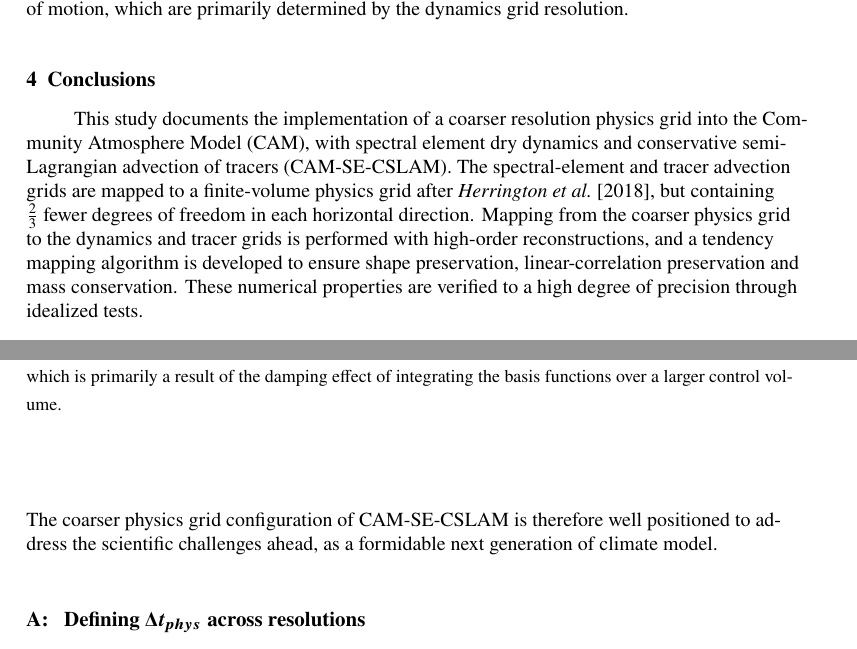
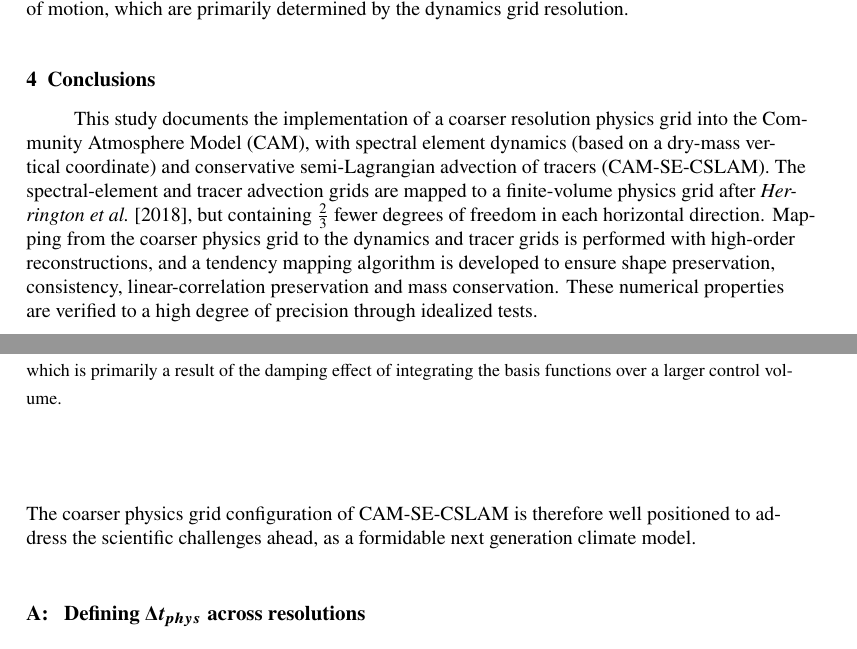
Before and after one commit to adamrher/2017-physres, a LaTeX document (physres.tex): two parts of pages 21 and 23 of 27, joined at a grey line, cut so that both start at the same text. Compiled offline with pdfLaTeX.

Commit message:
some edits

```diff
--- a/physres.tex
+++ b/physres.tex
@@ -394,7 +394,7 @@ Three intermediate resolution aqua-planets are run to provide a continuous repre
 
 \section{Conclusions}\label{sec:conclusions}
 
-This study documents the implementation of a coarser resolution physics grid into the Community Atmosphere Model (CAM), with spectral element dry dynamics and conservative semi-Lagrangian advection of tracers (CAM-SE-CSLAM). The spectral-element and tracer advection grids are mapped to a finite-volume physics grid after \cite{HL2018MWR}, but containing $\frac{2}{3}$ fewer degrees of freedom in each horizontal direction. Mapping from the coarser physics grid to the dynamics and tracer grids is performed with high-order reconstructions, and a tendency mapping algorithm is developed to ensure shape preservation, linear-correlation preservation and mass conservation. These numerical properties are verified to a high degree of precision through idealized tests.
+This study documents the implementation of a coarser resolution physics grid into the Community Atmosphere Model (CAM), with spectral element dynamics (based on a dry-mass vertical coordinate) and conservative semi-Lagrangian advection of tracers (CAM-SE-CSLAM). The spectral-element and tracer advection grids are mapped to a finite-volume physics grid after \cite{HL2018MWR}, but containing $\frac{2}{3}$ fewer degrees of freedom in each horizontal direction. Mapping from the coarser physics grid to the dynamics and tracer grids is performed with high-order reconstructions, and a tendency mapping algorithm is developed to ensure shape preservation, consistency, linear-correlation preservation and mass conservation. These numerical properties are verified to a high degree of precision through idealized tests.
 
 The coarser resolution physics grid is designed to eliminate grid imprinting that manifests for non-smooth problems using element-based high-order Galerkin methods. The physics grid control volumes encompass a region of the element such that an isotropic representation of the numerics is provided to the physical parameterizations, and it was hypothesized that this method eliminates grid imprinting from the element boundaries. Using a Held-Suarez configuration modified with real-world topography, it was shown that element boundary noise over steep topography is eliminated from the coarser physics grid solution, consistent with our hypothesis.
 
@@ -402,7 +402,7 @@ Physical parameterizations make up a significant fraction of the total computati
 
 The results of \cite[][hereafter referred to as W99]{W1999T} suggest the dynamics can be aliased to a coarser resolution physics, contradicting our results. But there are important differences with our study; the two reasons responsible for the lack of sensitivity to the coarser physics discussed above are not features of the experimental design in W99. W99 uses a global spectral transform model and the physics tendencies are truncated at a smaller wave-number than the dynamics. There is no attempt to reconstruct scales of the physics tendencies in the dynamics that were lost by the truncation, and this was by design; the purpose of W99 was to understand the response of the dynamics to fixed forcing scales. Secondly, the present study uses a physics grid $\frac{3}{2}$ times the dynamics grid spacing, $\Delta x_{dyn}$, where as Williamson experimented with a physics resolution up to a factor $\frac{5}{2} \times \Delta x_{dyn}$. The physics resolution in W99 was likely closer to the effective resolution of the dynamical core, and the numerical dissipation would have been less effective at smoothing out the scales of the physics tendencies, potentially aliasing the dynamics to the resolution of the physics.
 
-The coarser physics grid in CAM-SE-CSLAM provides significant cost savings with little to no downside. The coarser physics grid replicates solutions from the conventional method of evaluating the physics at the same resolution as the dynamical core, removes grid imprinting from the solution and runs efficiently on massively parallel systems. The coarser physics grid may be leveraged to reduce the computational burden as a component of increasingly expensive Earth System Models, or permit once unattainable throughputs for high-resolution climate simulations. The coarser physics grid configuration of CAM-SE-CSLAM is therefore well positioned to address the scientific challenges ahead, as a formidable next generation of climate model.
+The coarser physics grid in CAM-SE-CSLAM provides significant cost savings with little to no downside. The coarser physics grid replicates solutions from the conventional method of evaluating the physics at the same resolution as the dynamical core, removes grid imprinting from the solution and runs efficiently on massively parallel systems. The coarser physics grid may be leveraged to reduce the computational burden as a component of increasingly expensive Earth System Models, or permit once unattainable throughputs for high-resolution climate simulations. The coarser physics grid configuration of CAM-SE-CSLAM is therefore well positioned to address the scientific challenges ahead, as a formidable next generation climate model.
 
 %%
 
```
